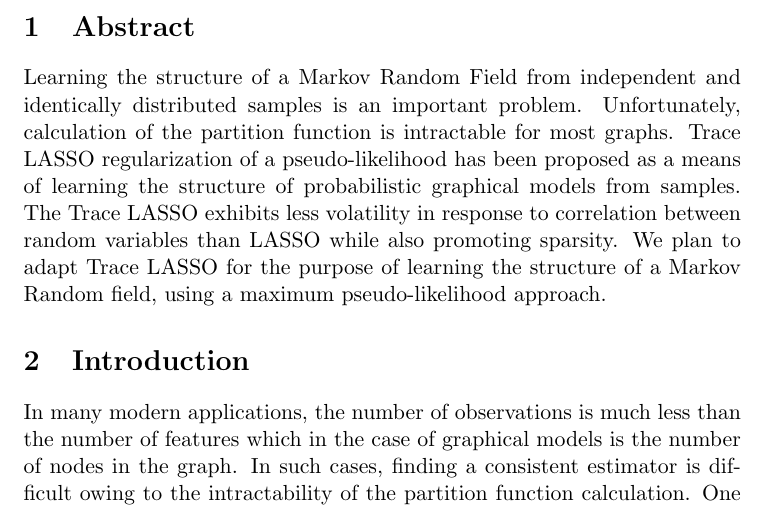
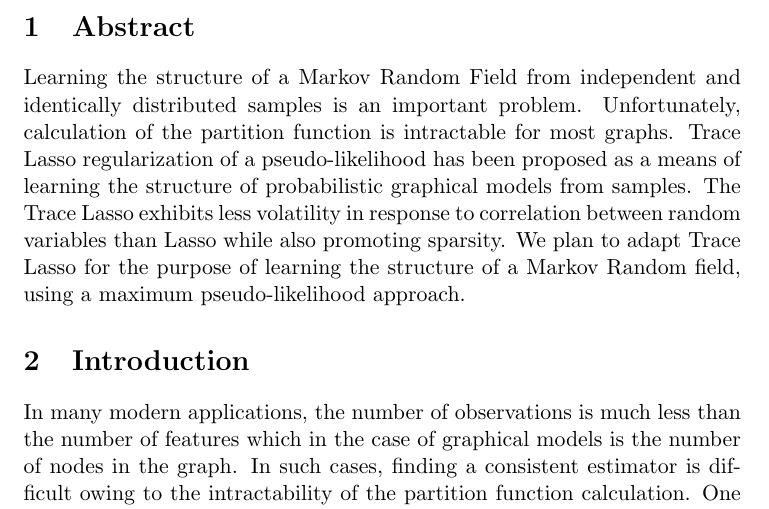
Before and after one commit to lrr0001/PMG-8003-project, a LaTeX document (midterm.tex): part of page 1 of 6, cut so that both start at the same text. Compiled offline with pdfLaTeX.

Commit message:
changed LASSO to Lasso in abstract

```diff
--- a/midterm.tex
+++ b/midterm.tex
@@ -20,7 +20,7 @@ Lee Richert (ECE), Raghav Kuppan (ECE), Yuanda Zhu (ECE)
 
 \section{Abstract}
 
-Learning the structure of a Markov Random Field from independent and identically distributed samples is an important problem. Unfortunately, calculation of the partition function is intractable for most graphs. Trace LASSO regularization of a pseudo-likelihood has been proposed as a means of learning the structure of probabilistic graphical models from samples. The Trace LASSO exhibits less volatility in response to correlation between random variables than LASSO while also promoting sparsity. We plan to adapt Trace LASSO for the purpose of learning the structure of a Markov Random field, using a maximum pseudo-likelihood approach.
+Learning the structure of a Markov Random Field from independent and identically distributed samples is an important problem. Unfortunately, calculation of the partition function is intractable for most graphs. Trace Lasso regularization of a pseudo-likelihood has been proposed as a means of learning the structure of probabilistic graphical models from samples. The Trace Lasso exhibits less volatility in response to correlation between random variables than Lasso while also promoting sparsity. We plan to adapt Trace Lasso for the purpose of learning the structure of a Markov Random field, using a maximum pseudo-likelihood approach.
 
 \section{Introduction}
 In many modern applications, the number of observations is much less than the number of features which in the case of graphical models is the number of nodes in the graph. In such cases, finding a consistent estimator is difficult owing to the intractability of the partition function calculation. One problem of interest is that of model selection for Ising models which are a special case of pairwise Markov Random fields. In an Ising model, the full conditional distributions of each variable form logistic regression models, and variable selection techniques for regression allow one to identify the neighborhood of each node and, thus, the entire graph. Prior work on this has involved solving this problem or a variant of this problem using a Maximum likelihood approach with $\ell_1$-regularization ~\cite{ravikumar2010high}, Bayesian Information Criteria~\cite{barber2015high} or Local Separation Criteria~\cite{anandkumar2012high}.\\
```
